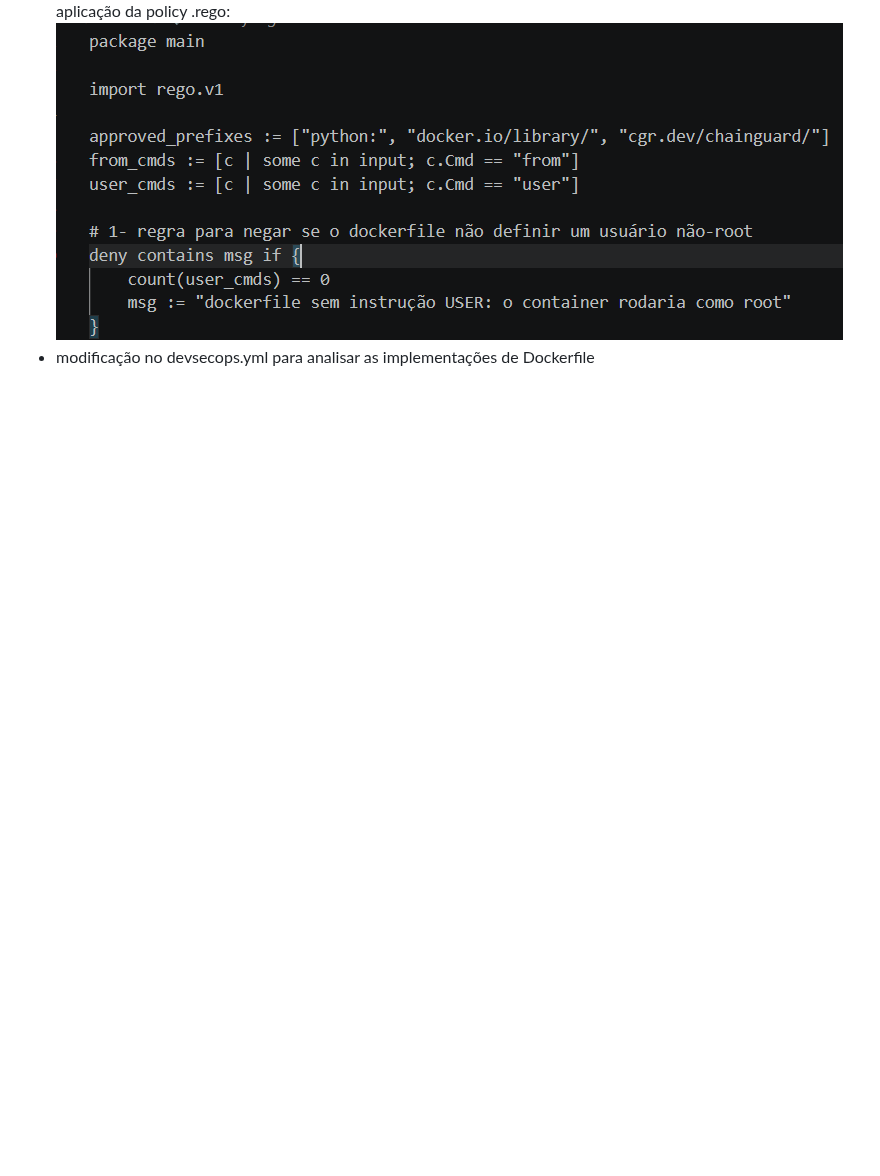
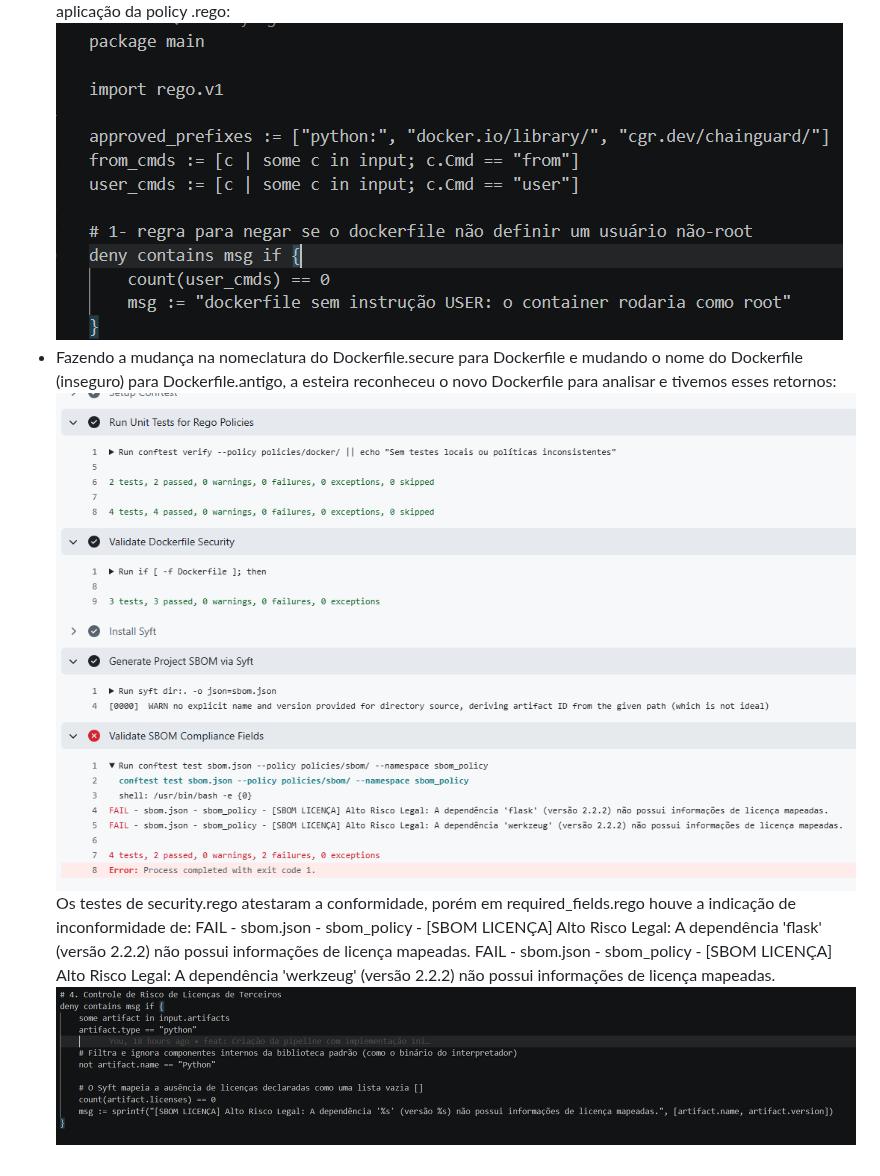
Before and after one commit to xtremeboombox1/projeto2-devsecops-ada-c159115, a Markdown page: README.md, the part around the change. Rendered like a GitHub page; pictures changed too: image-4.png (added), image-5.png (added); blank space fills up the shorter version.

Commit message:
feat: atualização README evidências de conformidade do Dockerfile novo e evidências de inconformidade no SBOM por depências não possuirem informações de licença mapeadas

```diff
--- a/README.md
+++ b/README.md
@@ -59,4 +59,9 @@ e na pipeline:
 ![alt text](image-2.png)
 evidencia da aplicação da policy .rego:
 ![alt text](image-3.png)
-- modificação no devsecops.yml para analisar as implementações de Dockerfile
+- Fazendo a mudança na nomeclatura do Dockerfile.secure para Dockerfile e mudando o nome do Dockerfile (inseguro) para Dockerfile.antigo, a esteira reconheceu o novo Dockerfile para analisar e tivemos esses retornos:
+![alt text](image-4.png)
+Os testes de security.rego atestaram a conformidade, porém em required_fields.rego houve a indicação de inconformidade de:
+FAIL - sbom.json - sbom_policy - [SBOM LICENÇA] Alto Risco Legal: A dependência 'flask' (versão 2.2.2) não possui informações de licença mapeadas.
+FAIL - sbom.json - sbom_policy - [SBOM LICENÇA] Alto Risco Legal: A dependência 'werkzeug' (versão 2.2.2) não possui informações de licença mapeadas.
+![alt text](image-5.png)
```
